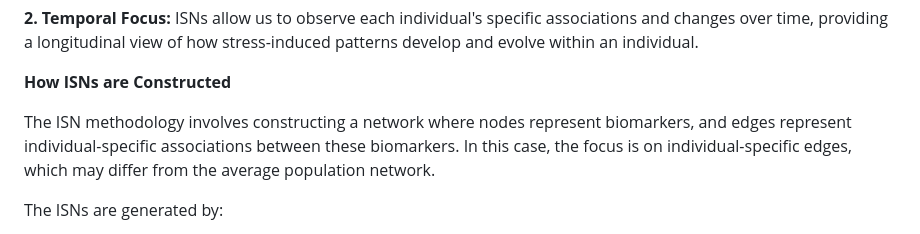
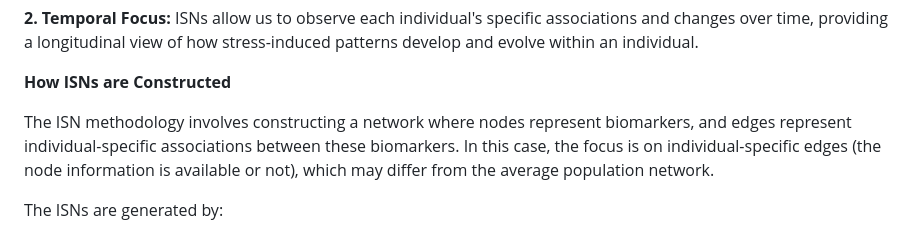
Before and after one commit to ahryho/psychoISN, a Markdown page: README.md, the part around the change. Rendered like a GitHub page.

```diff
--- a/README.md
+++ b/README.md
@@ -54,7 +54,7 @@ To address the research questions, we utilize Individual-Specific Networks (ISNs
 
 **How ISNs are Constructed**
 
-The ISN methodology involves constructing a network where nodes represent biomarkers, and edges represent individual-specific associations between these biomarkers. In this case, the focus is on individual-specific edges, which may differ from the average population network.
+The ISN methodology involves constructing a network where nodes represent biomarkers, and edges represent individual-specific associations between these biomarkers. In this case, the focus is on individual-specific edges (the node information is available or not), which may differ from the average population network.
 
 The ISNs are generated by:
 
```
